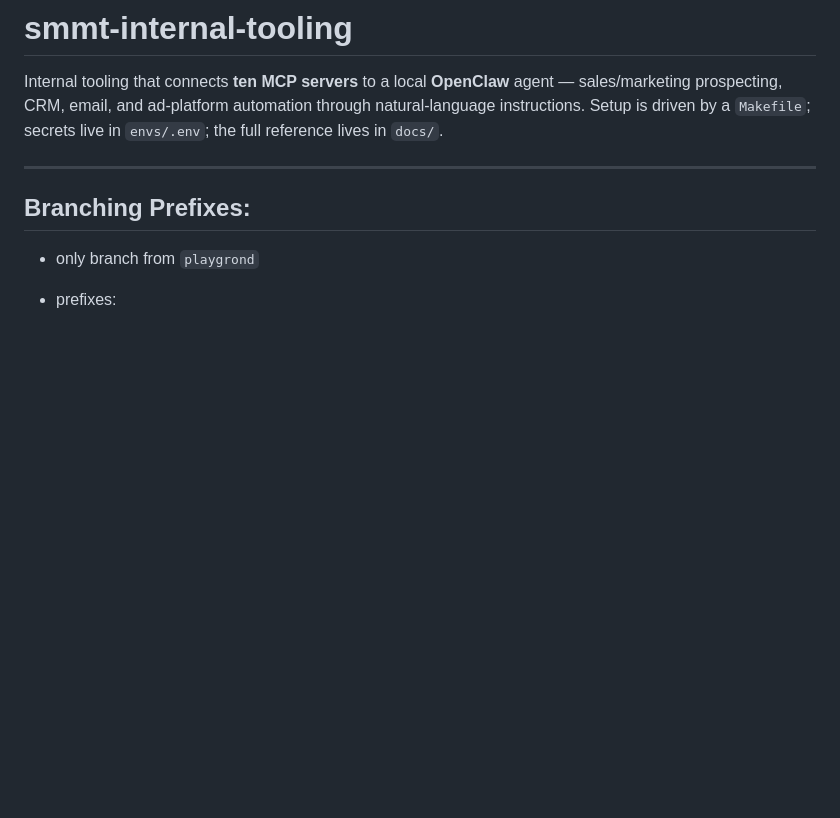
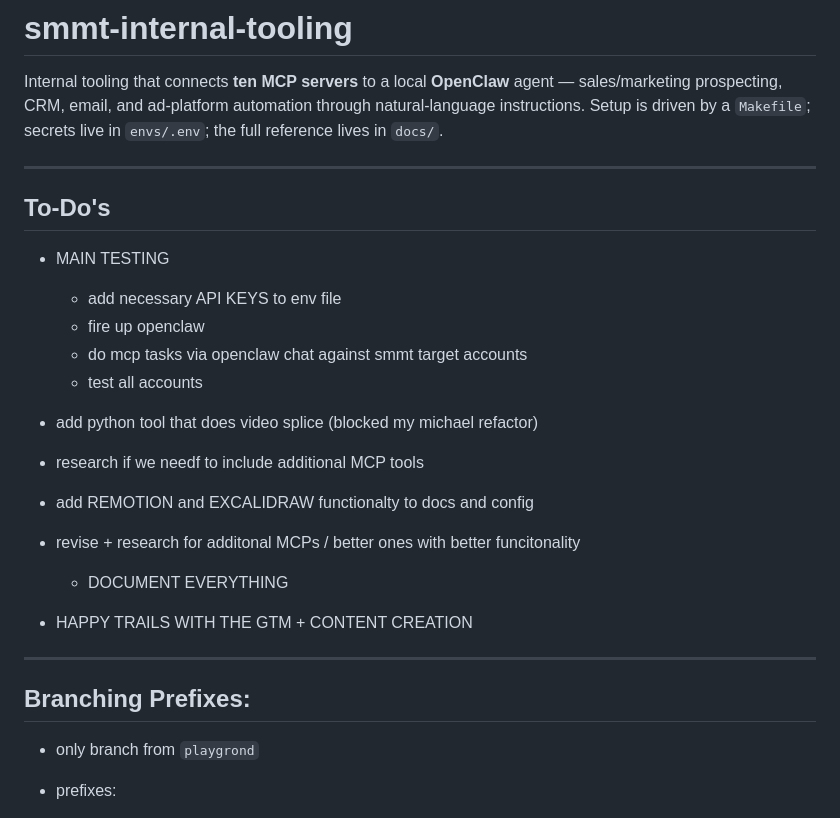
Before and after one commit to Richael/smmt.internal.tooling, a Markdown page: README.md, the part around one of its changes. Rendered like a GitHub page; blank space fills up the shorter version.

Commit message:
adds ToDo to README. done. happytrais!

```diff
--- a/README.md
+++ b/README.md
@@ -2,7 +2,28 @@
 
 Internal tooling that connects **ten MCP servers** to a local **OpenClaw** agent — sales/marketing prospecting, CRM, email, and ad-platform automation through natural-language instructions. Setup is driven by a `Makefile`; secrets live in `envs/.env`; the full reference lives in `docs/`.
 
----
+-------------------------------
+## To-Do's
+
+* MAIN TESTING
+  * add necessary API KEYS to env file
+  * fire up openclaw
+  * do mcp tasks via openclaw chat against smmt target accounts
+  * test all accounts
+
+* add python tool that does video splice (blocked my michael refactor)
+
+* research if we needf to include additional MCP tools
+
+* add REMOTION and EXCALIDRAW functionalty to docs and config
+
+* revise + research for additonal MCPs / better ones with better funcitonality
+  * DOCUMENT EVERYTHING
+
+* HAPPY TRAILS WITH THE GTM + CONTENT CREATION
+
+
+-------------------------------
 
 ## Branching Prefixes:
 
```
Also changed, not shown: other parts of README.md (+9 -9 lines).
